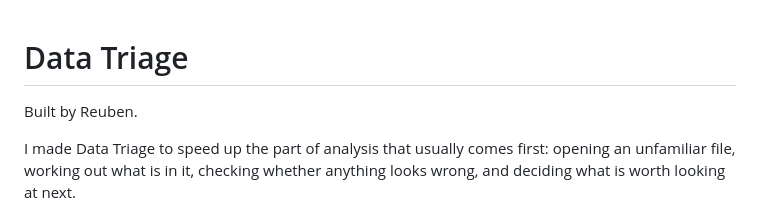
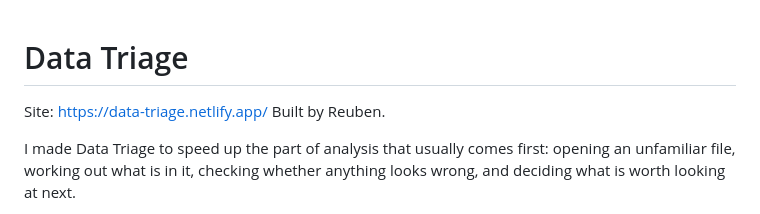
Before and after one commit to Rez4nn/data-triage, a Markdown page: README.md, the part around the change. GitHub-like rendering.

Commit message:
Add project site link to README
Added site link to README for easy access.

```diff
--- a/README.md
+++ b/README.md
@@ -1,5 +1,5 @@
 # Data Triage
-
+Site: [https://data-triage.netlify.app/](https://data-triage.netlify.app/)
 Built by Reuben.
 
 I made Data Triage to speed up the part of analysis that usually comes first: opening an unfamiliar file, working out what is in it, checking whether anything looks wrong, and deciding what is worth looking at next.
```
